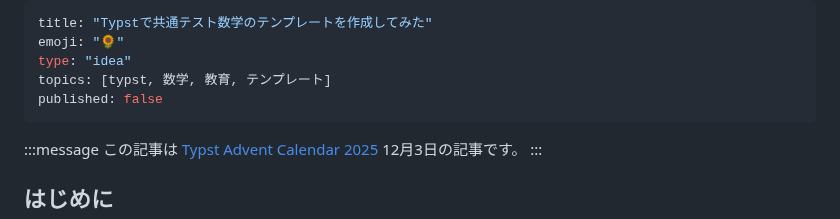
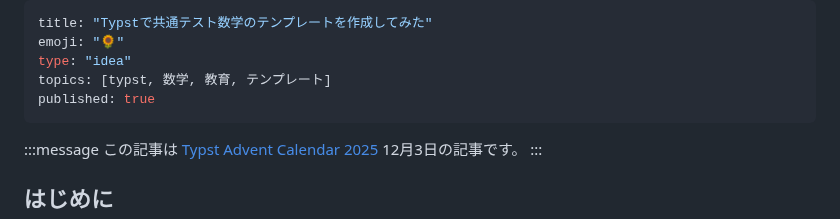
Before and after one commit to shimizudan/Zenn, a Markdown page: articles/d80bfe6f027134.md, the part around the change. Rendered like a GitHub page.

Commit message:
Typst共通テスト数学テンプレート記事を公開
🤖 Generated with [Claude Code](https://claude.com/claude-code)

Co-Authored-By: Claude <noreply@anthropic.com>

```diff
--- a/articles/d80bfe6f027134.md
+++ b/articles/d80bfe6f027134.md
@@ -3,7 +3,7 @@ title: "Typstで共通テスト数学のテンプレートを作成してみた"
 emoji: "🌻"
 type: "idea"
 topics: [typst, 数学, 教育, テンプレート]
-published: false
+published: true
 ---
 
 :::message
```
